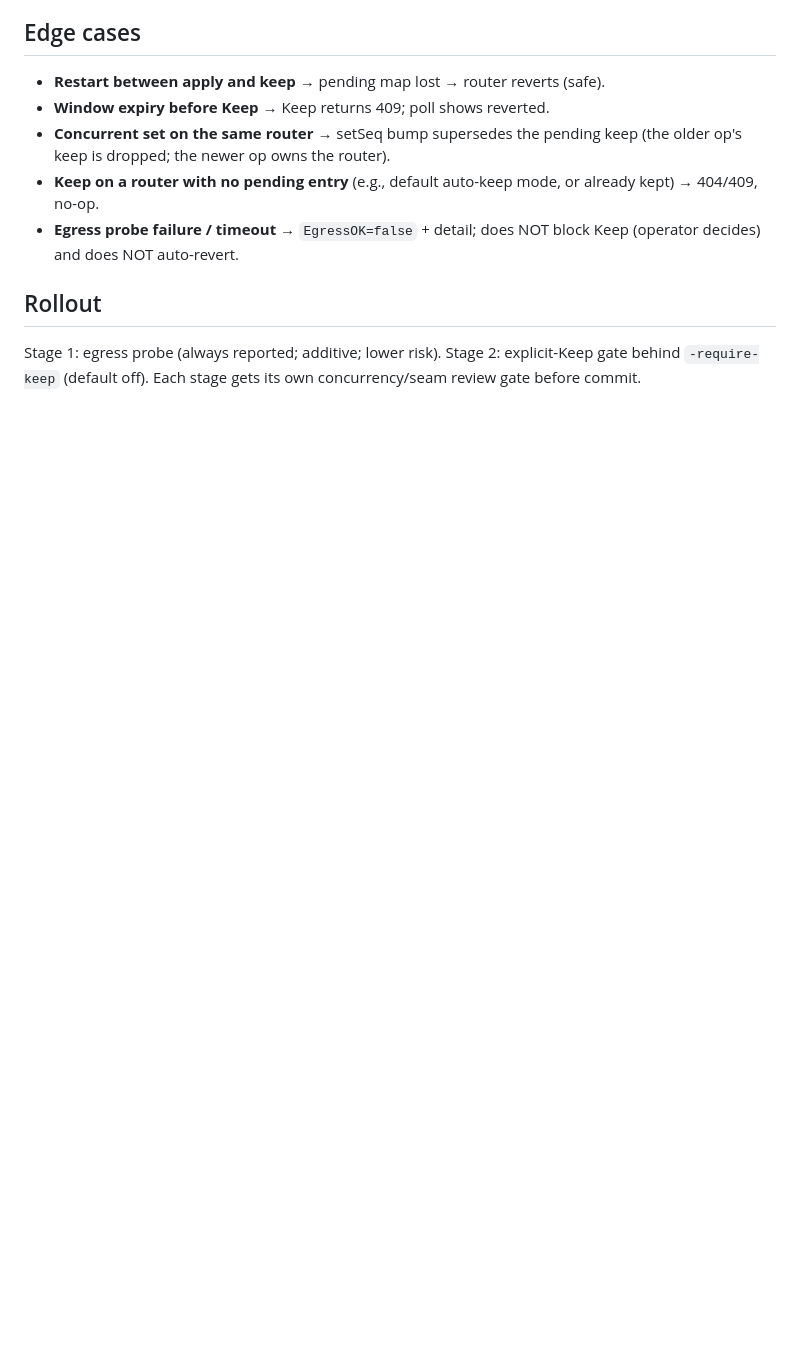
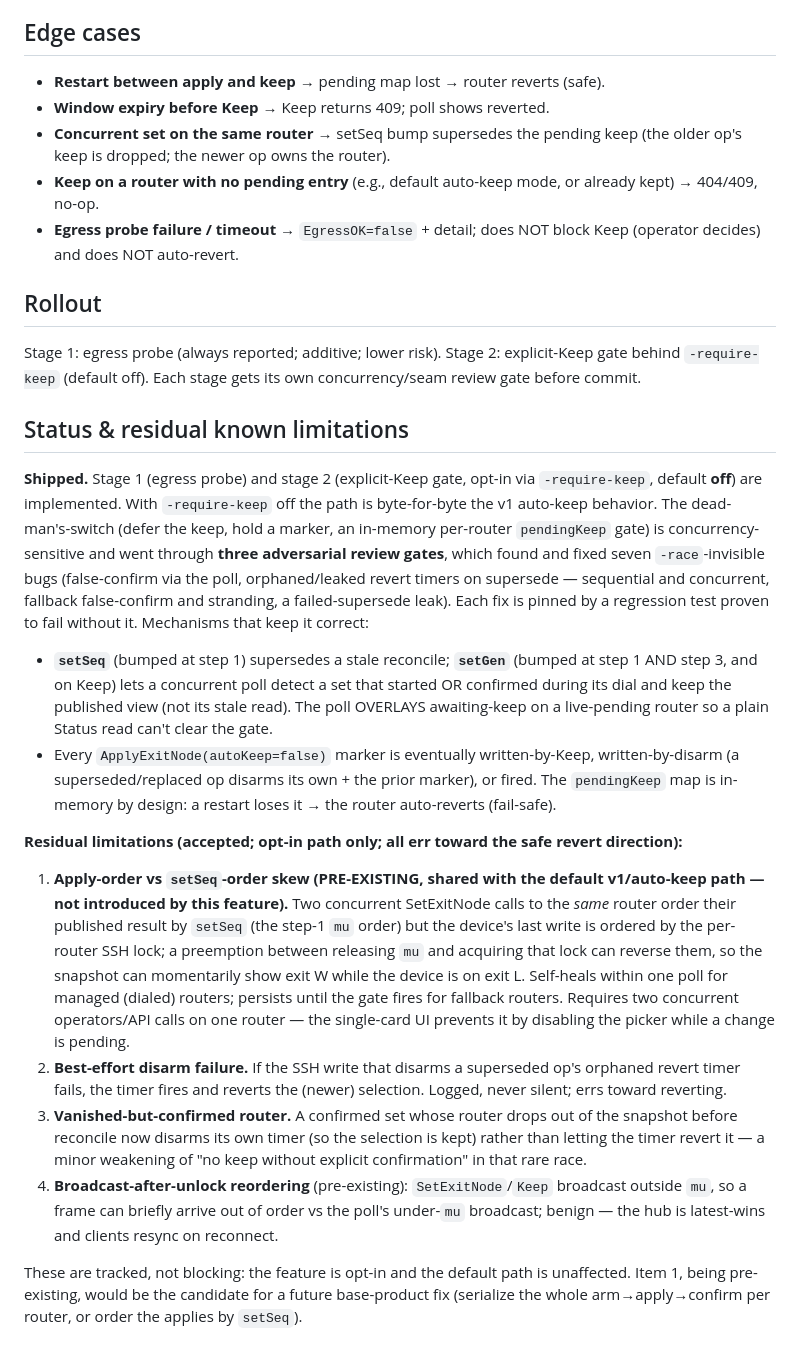
Before and after one commit to lifeart/tsctl, a Markdown page: docs/design/keep-egress.md, the part around the change. GitHub-like rendering; blank space fills up the shorter version.

Commit message:
docs(keep-egress): record status + residual known limitations from the 3 gates
Add a "Status & residual known limitations" section: stage 1/2 shipped (Keep gate
opt-in, default off = v1); the setSeq/setGen + overlay + marker-lifecycle
mechanisms that keep the concurrency correct (7 bugs found+fixed across 3 review
gates, each test-pinned); and the four accepted residuals, all opt-in-path and
erring toward safe-revert — notably the PRE-EXISTING apply-order-vs-setSeq-order
skew (shared with the default v1 path, the candidate for a future base fix).

Co-Authored-By: Claude Opus 4.8 (1M context) <noreply@anthropic.com>

```diff
--- a/docs/design/keep-egress.md
+++ b/docs/design/keep-egress.md
@@ -126,3 +126,55 @@ func (c *Client) KeepExitNode(ctx, addr, marker string) error
 Stage 1: egress probe (always reported; additive; lower risk).
 Stage 2: explicit-Keep gate behind `-require-keep` (default off).
 Each stage gets its own concurrency/seam review gate before commit.
+
+## Status & residual known limitations
+
+**Shipped.** Stage 1 (egress probe) and stage 2 (explicit-Keep gate, opt-in via
+`-require-keep`, default **off**) are implemented. With `-require-keep` off the
+path is byte-for-byte the v1 auto-keep behavior. The dead-man's-switch (defer the
+keep, hold a marker, an in-memory per-router `pendingKeep` gate) is concurrency-
+sensitive and went through **three adversarial review gates**, which found and
+fixed seven `-race`-invisible bugs (false-confirm via the poll, orphaned/leaked
+revert timers on supersede — sequential and concurrent, fallback false-confirm and
+stranding, a failed-supersede leak). Each fix is pinned by a regression test proven
+to fail without it. Mechanisms that keep it correct:
+
+- **`setSeq`** (bumped at step 1) supersedes a stale reconcile; **`setGen`** (bumped
+  at step 1 AND step 3, and on Keep) lets a concurrent poll detect a set that
+  started OR confirmed during its dial and keep the published view (not its stale
+  read). The poll OVERLAYS awaiting-keep on a live-pending router so a plain Status
+  read can't clear the gate.
+- Every `ApplyExitNode(autoKeep=false)` marker is eventually written-by-Keep,
+  written-by-disarm (a superseded/replaced op disarms its own + the prior marker),
+  or fired. The `pendingKeep` map is in-memory by design: a restart loses it → the
+  router auto-reverts (fail-safe).
+
+**Residual limitations (accepted; opt-in path only; all err toward the safe
+revert direction):**
+
+1. **Apply-order vs `setSeq`-order skew (PRE-EXISTING, shared with the default
+   v1/auto-keep path — not introduced by this feature).** Two concurrent
+   SetExitNode calls to the *same* router order their published result by `setSeq`
+   (the step-1 `mu` order) but the device's last write is ordered by the per-router
+   SSH lock; a preemption between releasing `mu` and acquiring that lock can reverse
+   them, so the snapshot can momentarily show exit W while the device is on exit L.
+   Self-heals within one poll for managed (dialed) routers; persists until the gate
+   fires for fallback routers. Requires two concurrent operators/API calls on one
+   router — the single-card UI prevents it by disabling the picker while a change is
+   pending.
+2. **Best-effort disarm failure.** If the SSH write that disarms a superseded op's
+   orphaned revert timer fails, the timer fires and reverts the (newer) selection.
+   Logged, never silent; errs toward reverting.
+3. **Vanished-but-confirmed router.** A confirmed set whose router drops out of the
+   snapshot before reconcile now disarms its own timer (so the selection is kept)
+   rather than letting the timer revert it — a minor weakening of "no keep without
+   explicit confirmation" in that rare race.
+4. **Broadcast-after-unlock reordering** (pre-existing): `SetExitNode`/`Keep`
+   broadcast outside `mu`, so a frame can briefly arrive out of order vs the poll's
+   under-`mu` broadcast; benign — the hub is latest-wins and clients resync on
+   reconnect.
+
+These are tracked, not blocking: the feature is opt-in and the default path is
+unaffected. Item 1, being pre-existing, would be the candidate for a future
+base-product fix (serialize the whole arm→apply→confirm per router, or order the
+applies by `setSeq`).
```
